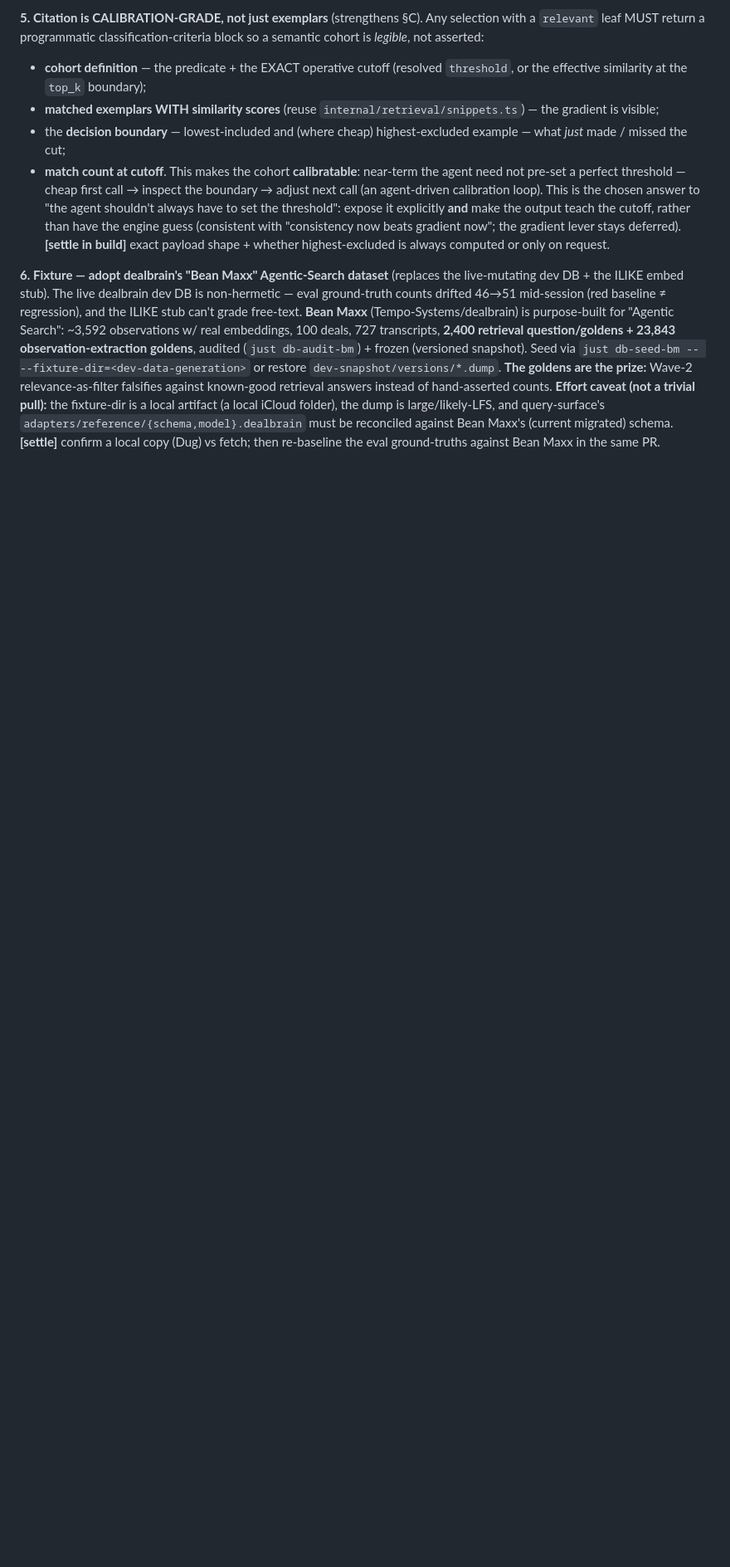
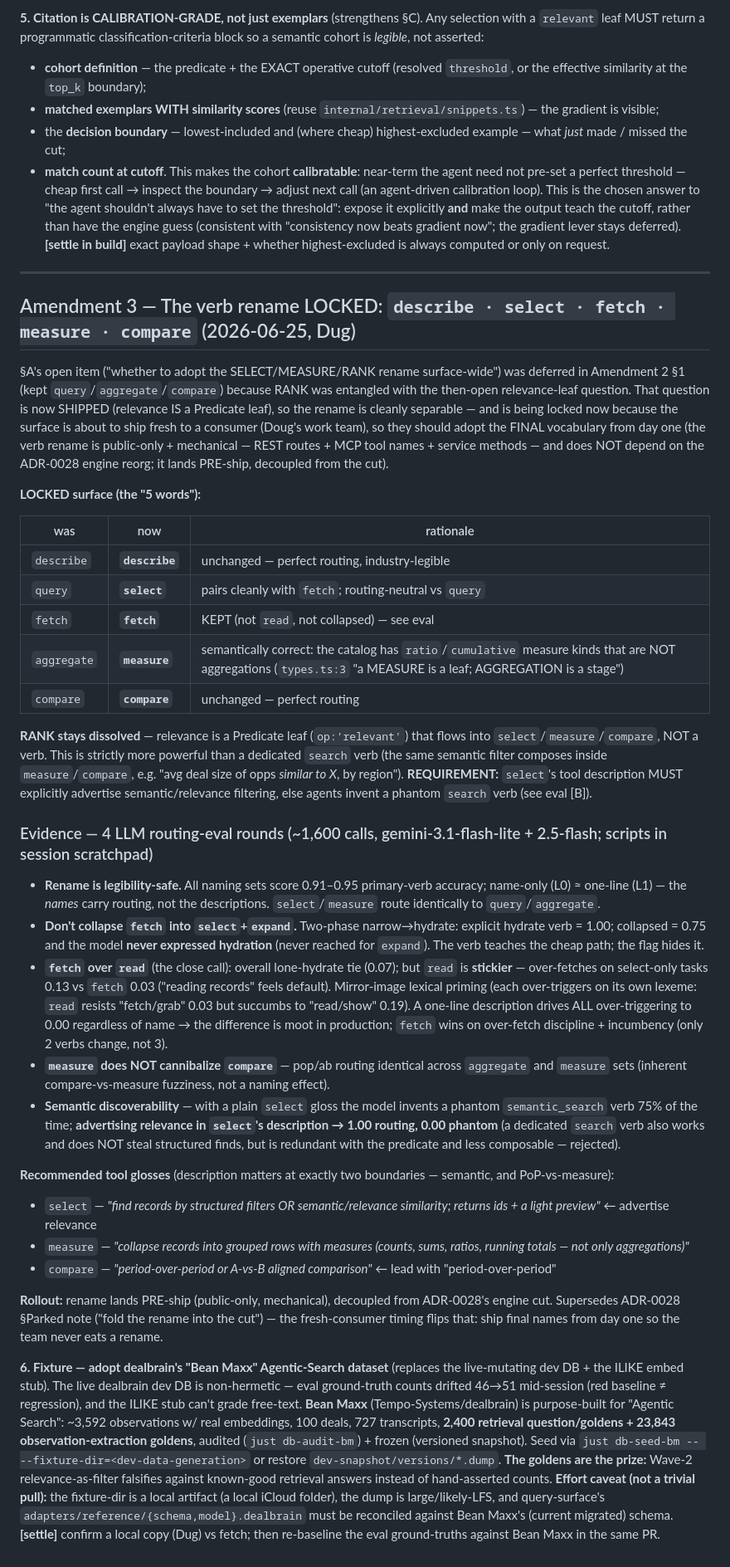
Before and after one commit to pattern-stack/query-surface, a Markdown page: .ai-docs/decisions/ADR-0024-conformed-dimensions.md, the part around the change. Shown at 83% size. Drawn GitHub-style; blank space fills up the shorter version.

Commit message:
docs(adr): ADR-0024 Amendment 3 — lock the 5 verbs (describe/select/fetch/measure/compare)
Lock the surface verb rename (query→select, aggregate→measure; keep
describe/fetch/compare). RANK stays a Predicate leaf (relevance), not a verb,
but select's gloss MUST advertise semantic filtering. Decided via 4 LLM
routing-eval rounds (~1,600 calls, gemini-3.1-flash-lite + 2.5-flash):

- rename is legibility-safe (names carry routing; L0≈L1)
- don't collapse fetch into select+expand (verb teaches narrow→hydrate; flag hides it)
- fetch > read (read over-fetches 0.13 vs 0.03; descriptions wash out the rest)
- measure is semantically correct (ratio/cumulative kinds aren't aggregations)
- semantic discoverability: advertise relevance in select's gloss → 1.00 routing

Rename is public-only + mechanical, lands PRE-ship decoupled from the ADR-0028
cut (fresh consumer → ship final names day one). Supersedes ADR-0028's
"fold into the cut" note.

Co-Authored-By: Claude Opus 4.8 (1M context) <noreply@anthropic.com>

```diff
--- a/.ai-docs/decisions/ADR-0024-conformed-dimensions.md
+++ b/.ai-docs/decisions/ADR-0024-conformed-dimensions.md
@@ -94,4 +94,36 @@ Both compile to a **ranked CTE the cohort joins/semijoins against** (NOT a plain
 - **match count at cutoff**.
 This makes the cohort **calibratable**: near-term the agent need not pre-set a perfect threshold — cheap first call → inspect the boundary → adjust next call (an agent-driven calibration loop). This is the chosen answer to "the agent shouldn't always have to set the threshold": expose it explicitly **and** make the output teach the cutoff, rather than have the engine guess (consistent with "consistency now beats gradient now"; the gradient lever stays deferred). **[settle in build]** exact payload shape + whether highest-excluded is always computed or only on request.
 
+---
+
+## Amendment 3 — The verb rename LOCKED: `describe · select · fetch · measure · compare` (2026-06-25, Dug)
+
+§A's open item ("whether to adopt the SELECT/MEASURE/RANK rename surface-wide") was deferred in Amendment 2 §1 (kept `query`/`aggregate`/`compare`) because RANK was entangled with the then-open relevance-leaf question. That question is now SHIPPED (relevance IS a Predicate leaf), so the rename is cleanly separable — and is being locked now because the surface is about to ship fresh to a consumer (Doug's work team), so they should adopt the FINAL vocabulary from day one (the verb rename is public-only + mechanical — REST routes + MCP tool names + service methods — and does NOT depend on the ADR-0028 engine reorg; it lands PRE-ship, decoupled from the cut).
+
+**LOCKED surface (the "5 words"):**
+
+| was | now | rationale |
+|---|---|---|
+| `describe` | **`describe`** | unchanged — perfect routing, industry-legible |
+| `query` | **`select`** | pairs cleanly with `fetch`; routing-neutral vs `query` |
+| `fetch` | **`fetch`** | KEPT (not `read`, not collapsed) — see eval |
+| `aggregate` | **`measure`** | semantically correct: the catalog has `ratio`/`cumulative` measure kinds that are NOT aggregations (`types.ts:3` "a MEASURE is a leaf; AGGREGATION is a stage") |
+| `compare` | **`compare`** | unchanged — perfect routing |
+
+**RANK stays dissolved** — relevance is a Predicate leaf (`op:'relevant'`) that flows into `select`/`measure`/`compare`, NOT a verb. This is strictly more powerful than a dedicated `search` verb (the same semantic filter composes inside `measure`/`compare`, e.g. "avg deal size of opps *similar to X*, by region"). **REQUIREMENT:** `select`'s tool description MUST explicitly advertise semantic/relevance filtering, else agents invent a phantom `search` verb (see eval [B]).
+
+### Evidence — 4 LLM routing-eval rounds (~1,600 calls, gemini-3.1-flash-lite + 2.5-flash; scripts in session scratchpad)
+- **Rename is legibility-safe.** All naming sets score 0.91–0.95 primary-verb accuracy; name-only (L0) ≈ one-line (L1) — the *names* carry routing, not the descriptions. `select`/`measure` route identically to `query`/`aggregate`.
+- **Don't collapse `fetch` into `select`+`expand`.** Two-phase narrow→hydrate: explicit hydrate verb = 1.00; collapsed = 0.75 and the model **never expressed hydration** (never reached for `expand`). The verb teaches the cheap path; the flag hides it.
+- **`fetch` over `read`** (the close call): overall lone-hydrate tie (0.07); but `read` is **stickier** — over-fetches on select-only tasks 0.13 vs `fetch` 0.03 ("reading records" feels default). Mirror-image lexical priming (each over-triggers on its own lexeme: `read` resists "fetch/grab" 0.03 but succumbs to "read/show" 0.19). A one-line description drives ALL over-triggering to 0.00 regardless of name → the difference is moot in production; `fetch` wins on over-fetch discipline + incumbency (only 2 verbs change, not 3).
+- **`measure` does NOT cannibalize `compare`** — pop/ab routing identical across `aggregate` and `measure` sets (inherent compare-vs-measure fuzziness, not a naming effect).
+- **Semantic discoverability** — with a plain `select` gloss the model invents a phantom `semantic_search` verb 75% of the time; **advertising relevance in `select`'s description → 1.00 routing, 0.00 phantom** (a dedicated `search` verb also works and does NOT steal structured finds, but is redundant with the predicate and less composable — rejected).
+
+**Recommended tool glosses** (description matters at exactly two boundaries — semantic, and PoP-vs-measure):
+- `select` — *"find records by structured filters OR semantic/relevance similarity; returns ids + a light preview"* ← advertise relevance
+- `measure` — *"collapse records into grouped rows with measures (counts, sums, ratios, running totals — not only aggregations)"*
+- `compare` — *"period-over-period or A-vs-B aligned comparison"* ← lead with "period-over-period"
+
+**Rollout:** rename lands PRE-ship (public-only, mechanical), decoupled from ADR-0028's engine cut. Supersedes ADR-0028 §Parked note ("fold the rename into the cut") — the fresh-consumer timing flips that: ship final names from day one so the team never eats a rename.
+
 **6. Fixture — adopt dealbrain's "Bean Maxx" Agentic-Search dataset** (replaces the live-mutating dev DB + the ILIKE embed stub). The live dealbrain dev DB is non-hermetic — eval ground-truth counts drifted 46→51 mid-session (red baseline ≠ regression), and the ILIKE stub can't grade free-text. **Bean Maxx** (Tempo-Systems/dealbrain) is purpose-built for "Agentic Search": ~3,592 observations w/ real embeddings, 100 deals, 727 transcripts, **2,400 retrieval question/goldens + 23,843 observation-extraction goldens**, audited (`just db-audit-bm`) + frozen (versioned snapshot). Seed via `just db-seed-bm -- --fixture-dir=<dev-data-generation>` or restore `dev-snapshot/versions/*.dump`. **The goldens are the prize:** Wave-2 relevance-as-filter falsifies against known-good retrieval answers instead of hand-asserted counts. **Effort caveat (not a trivial pull):** the fixture-dir is a local artifact (a local iCloud folder), the dump is large/likely-LFS, and query-surface's `adapters/reference/{schema,model}.dealbrain` must be reconciled against Bean Maxx's (current migrated) schema. **[settle]** confirm a local copy (Dug) vs fetch; then re-baseline the eval ground-truths against Bean Maxx in the same PR.
```
